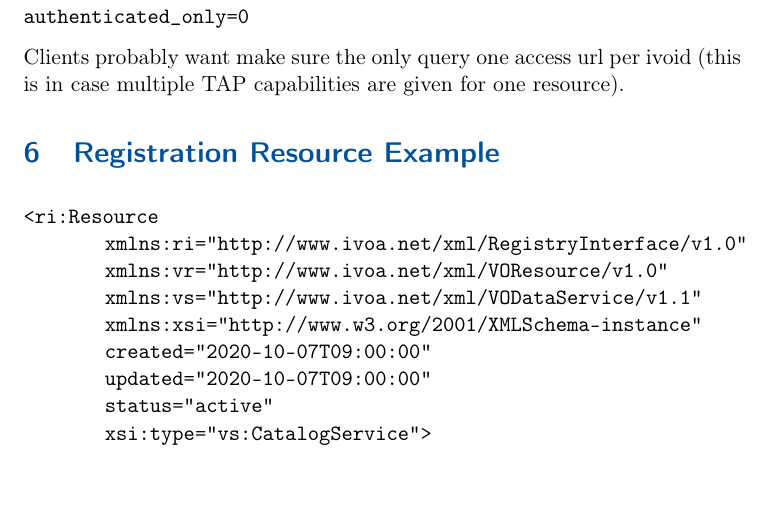
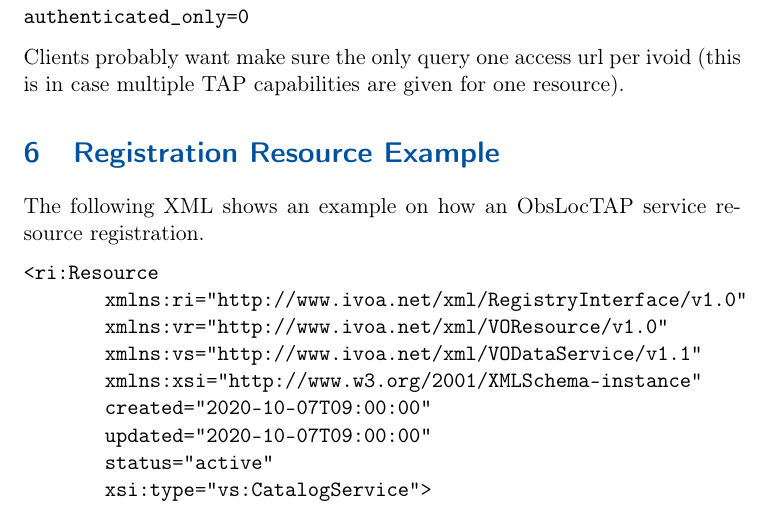
Before and after one commit to ivoa-std/ObsLocTAP, a LaTeX document (ObsLocTAP.tex): part of page 16 of 18, cut so that both start at the same text. Compiled offline with pdfLaTeX; a LaTeX package or settings file that is missing is left out.

Commit message:
Registration changes

```diff
--- a/ObsLocTAP.tex
+++ b/ObsLocTAP.tex
@@ -948,6 +948,8 @@ Clients probably want make sure the only query one access url per ivoid
 (this is in\ case\ multiple TAP capabilities are given for one resource).
 \par
 \section{Registration Resource Example}
+The following XML shows an example on how an ObsLocTAP service
+resource registration.
 %%%%%%%%%%%%%%%%%%%% Table No: starts here %%%%%%%%%%%%%%%%%%%%
 \begin{lstlisting}[language=XML]
 <ri:Resource
```
